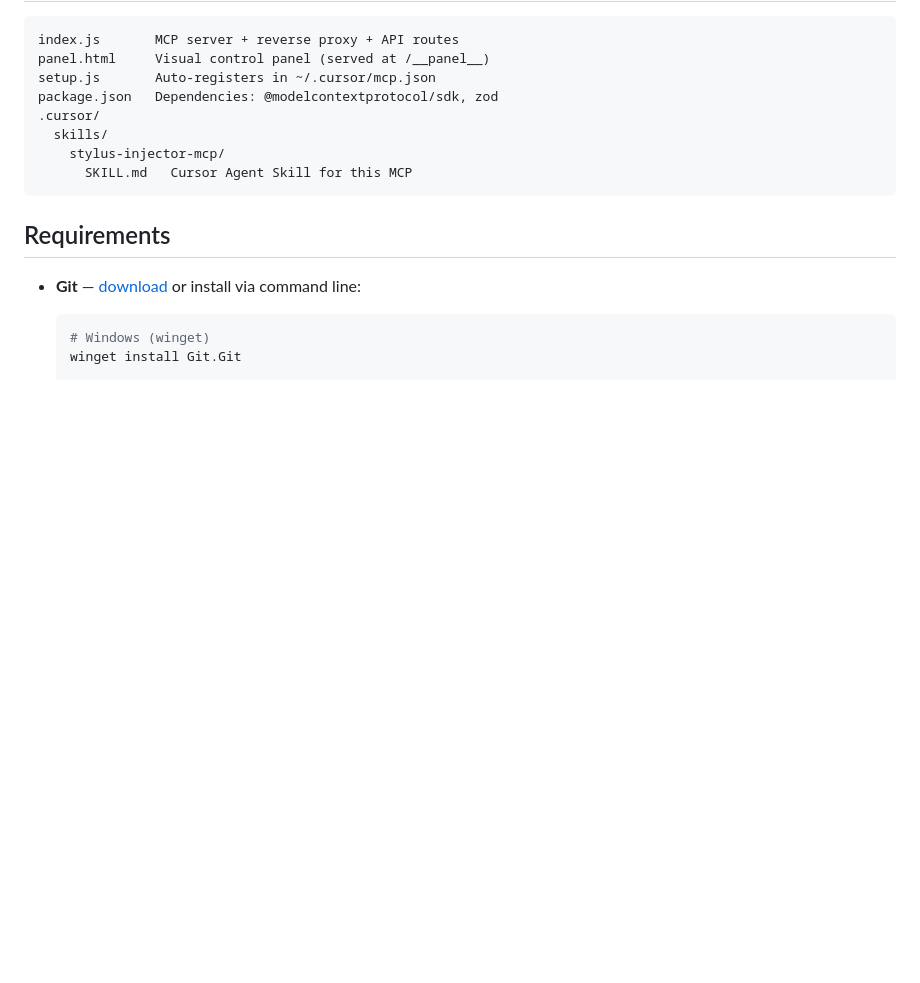
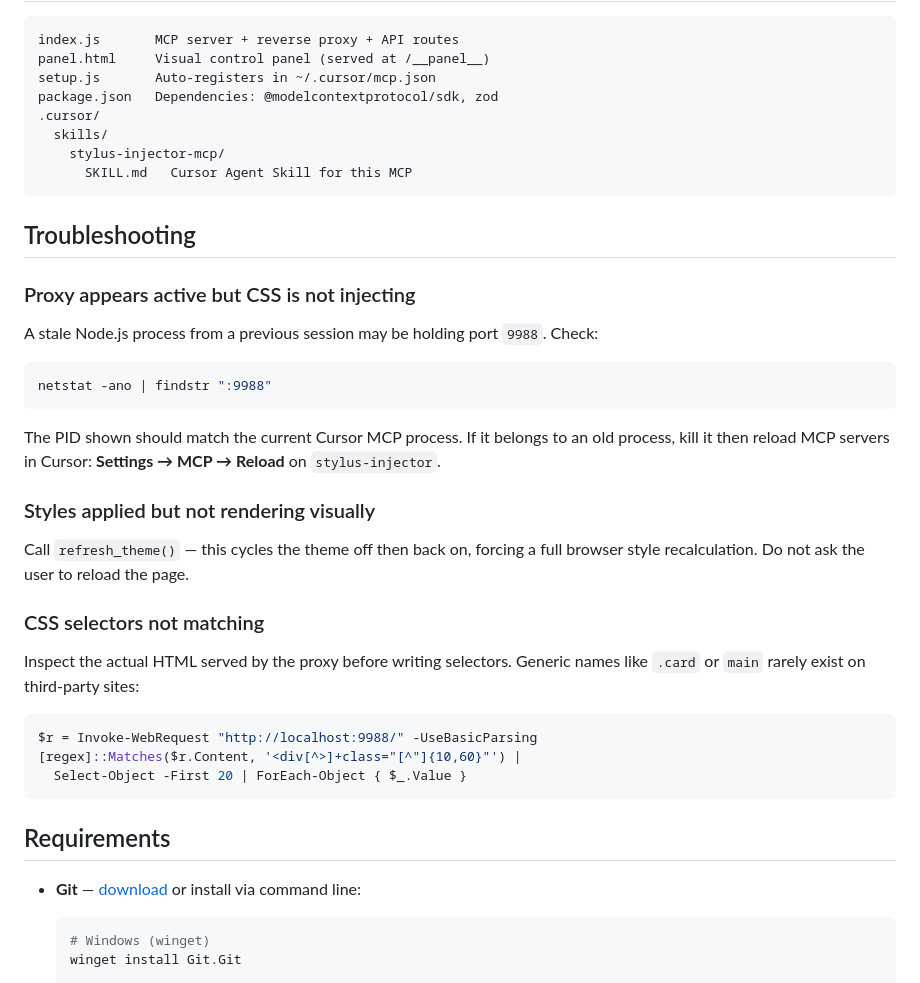
Before and after one commit to GeoSaffer/stylus-injector-mcp, a Markdown page: README.md, the part around one of its changes. Drawn GitHub-style; blank space fills up the shorter version.

````diff
--- a/README.md
+++ b/README.md
@@ -164,6 +187,32 @@ package.json   Dependencies: @modelcontextprotocol/sdk, zod
       SKILL.md   Cursor Agent Skill for this MCP
 ```
 
+## Troubleshooting
+
+### Proxy appears active but CSS is not injecting
+
+A stale Node.js process from a previous session may be holding port `9988`. Check:
+
+```powershell
+netstat -ano | findstr ":9988"
+```
+
+The PID shown should match the current Cursor MCP process. If it belongs to an old process, kill it then reload MCP servers in Cursor: **Settings → MCP → Reload** on `stylus-injector`.
+
+### Styles applied but not rendering visually
+
+Call `refresh_theme()` — this cycles the theme off then back on, forcing a full browser style recalculation. Do not ask the user to reload the page.
+
+### CSS selectors not matching
+
+Inspect the actual HTML served by the proxy before writing selectors. Generic names like `.card` or `main` rarely exist on third-party sites:
+
+```powershell
+$r = Invoke-WebRequest "http://localhost:9988/" -UseBasicParsing
+[regex]::Matches($r.Content, '<div[^>]+class="[^"]{10,60}"') |
+  Select-Object -First 20 | ForEach-Object { $_.Value }
+```
+
 ## Requirements
 
 - **Git** — [download](https://git-scm.com) or install via command line:
````
Also changed, not shown: other parts of README.md (+31 -8 lines).
